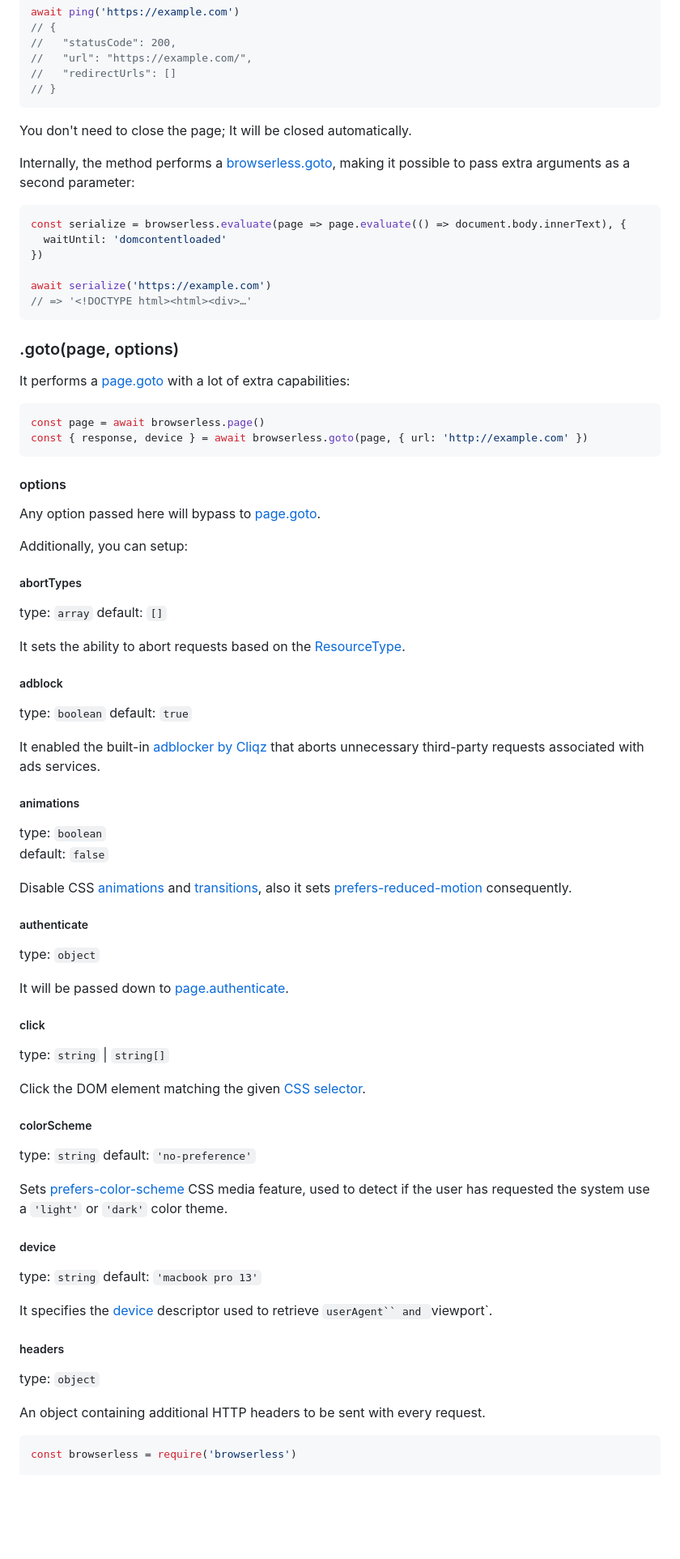
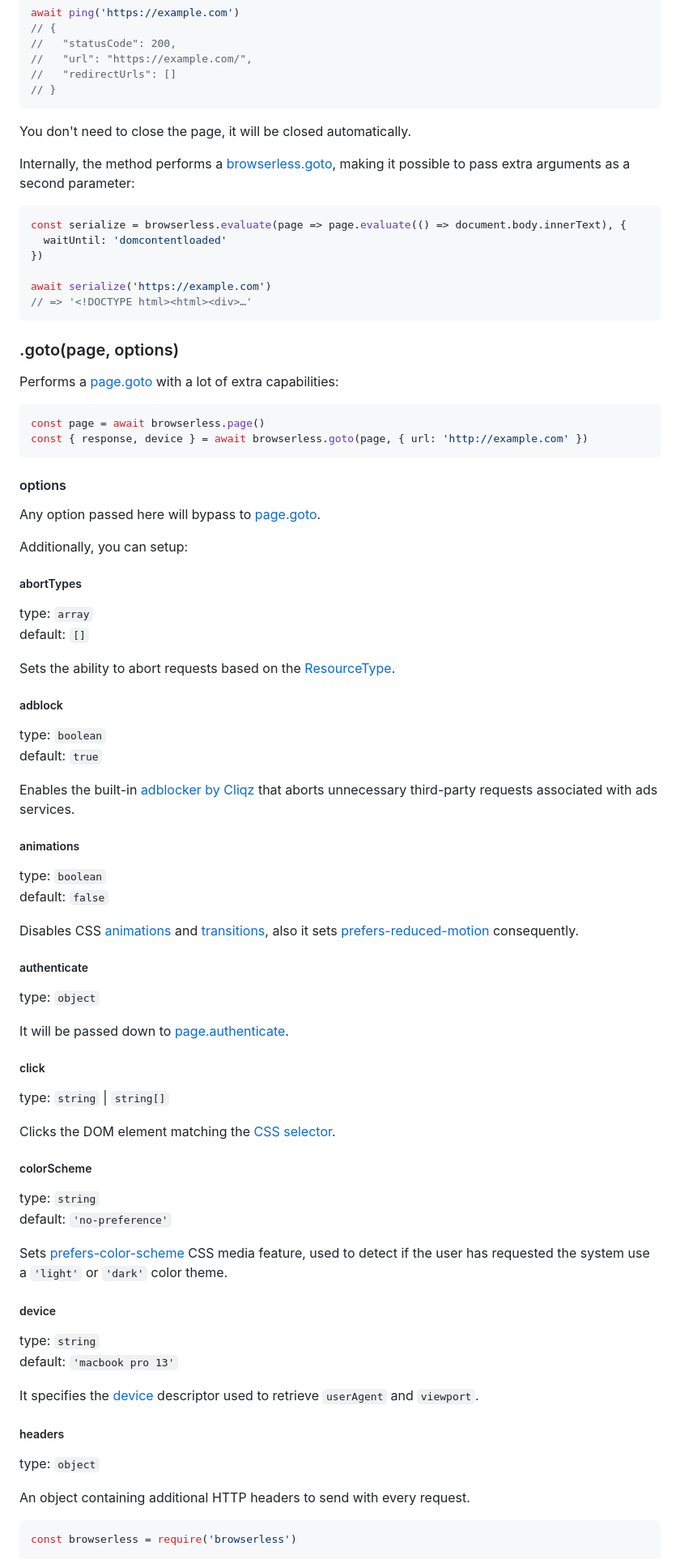
Before and after one commit to microlinkhq/browserless, a Markdown page: README.md, the part around one of its changes. Shown at 81% size. Rendered like a GitHub page; blank space fills up the shorter version.

````diff
--- a/README.md
+++ b/README.md
@@ -519,7 +529,7 @@ await ping('https://example.com')
 // }
 ```
 
-You don't need to close the page; It will be closed automatically.
+You don't need to close the page, it will be closed automatically.
 
 Internally, the method performs a [browserless.goto](#gotopage-options), making it possible to pass extra arguments as a second parameter:
 
@@ -534,7 +544,7 @@ await serialize('https://example.com')
 
 ### .goto(page, options)
 
-It performs a [page.goto](https://github.com/puppeteer/puppeteer/blob/main/docs/api/puppeteer.gotooptions.md) with a lot of extra capabilities:
+Performs a [page.goto](https://github.com/puppeteer/puppeteer/blob/main/docs/api/puppeteer.gotooptions.md) with a lot of extra capabilities:
 
 ```js
 const page = await browserless.page()
@@ -549,56 +559,56 @@ Additionally, you can setup:
 
 ##### abortTypes
 
-type: `array`</br>
+type: `array`<br/>
 default: `[]`
 
-It sets the ability to abort requests based on the [ResourceType](https://github.com/puppeteer/puppeteer/blob/3db7d55d261b1e1fead7228a7ebf9825a0bcbe72/packages/puppeteer-core/src/common/HTTPRequest.ts#L68).
+Sets the ability to abort requests based on the [ResourceType](https://github.com/puppeteer/puppeteer/blob/3db7d55d261b1e1fead7228a7ebf9825a0bcbe72/packages/puppeteer-core/src/common/HTTPRequest.ts#L68).
 
 ##### adblock
 
-type: `boolean`</br>
+type: `boolean`<br/>
 default: `true`
 
-It enabled the built-in [adblocker by](https://www.npmjs.com/package/@cliqz/adblocker) [Cliqz](https://www.npmjs.com/package/@cliqz/adblocker) that aborts unnecessary third-party requests associated with ads services.
+Enables the built-in [adblocker by](https://www.npmjs.com/package/@cliqz/adblocker) [Cliqz](https://www.npmjs.com/package/@cliqz/adblocker) that aborts unnecessary third-party requests associated with ads services.
 
 ##### animations
 
-type: `boolean`<br>
+type: `boolean`<br/>
 default: `false`
 
-Disable CSS [animations](https://developer.mozilla.org/en-US/docs/Web/CSS/animation) and [transitions](https://developer.mozilla.org/en-US/docs/Web/CSS/transition), also it sets [prefers-reduced-motion](https://developer.mozilla.org/en-US/docs/Web/CSS/@media/prefers-reduced-motion) consequently.
+Disables CSS [animations](https://developer.mozilla.org/en-US/docs/Web/CSS/animation) and [transitions](https://developer.mozilla.org/en-US/docs/Web/CSS/transition), also it sets [prefers-reduced-motion](https://developer.mozilla.org/en-US/docs/Web/CSS/@media/prefers-reduced-motion) consequently.
 
 ##### authenticate
 
-type: `object`<br>
+type: `object`<br/>
 
 It will be passed down to [page.authenticate](https://pptr.dev/api/puppeteer.page.authenticate).
 
 ##### click
 
-type: `string` | `string[]`</br>
+type: `string` | `string[]`<br/>
 
-Click the DOM element matching the given [CSS selector](https://developer.mozilla.org/en-US/docs/Web/CSS/CSS_Selectors).
+Clicks the DOM element matching the [CSS selector](https://developer.mozilla.org/en-US/docs/Web/CSS/CSS_Selectors).
 
 ##### colorScheme
 
-type: `string`</br>
+type: `string`<br/>
 default: `'no-preference'`
 
 Sets [prefers-color-scheme](https://developer.mozilla.org/en-US/docs/Web/CSS/@media/prefers-color-scheme) CSS media feature, used to detect if the user has requested the system use a `'light'` or `'dark'` color theme.
 
 ##### device
 
-type: `string`</br>
+type: `string`<br/>
 default: `'macbook pro 13'`
 
-It specifies the [device](#devices) descriptor used to retrieve `userAgent`` and `viewport`.
+It specifies the [device](#devices) descriptor used to retrieve `userAgent` and `viewport`.
 
 ##### headers
 
 type: `object`
 
-An object containing additional HTTP headers to be sent with every request.
+An object containing additional HTTP headers to send with every request.
 
 ```js
 const browserless = require('browserless')
````
Also changed, not shown: other parts of README.md (+96 -80 lines).
